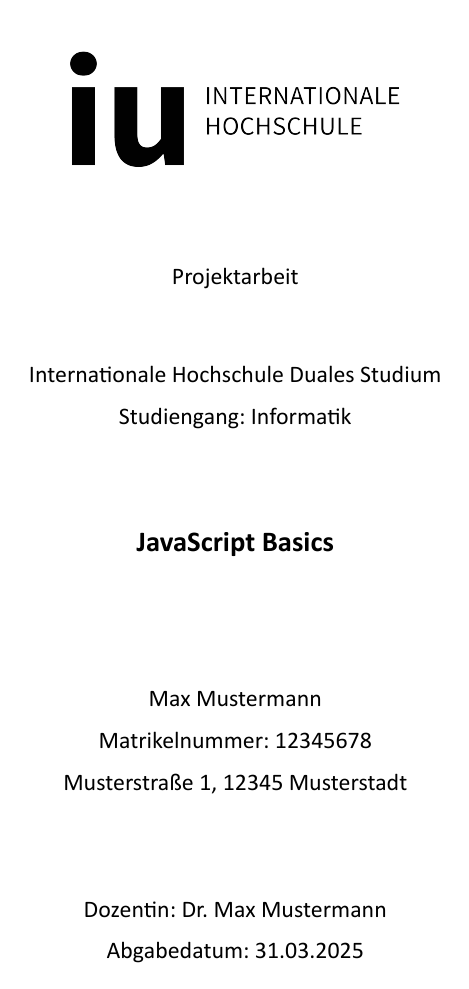
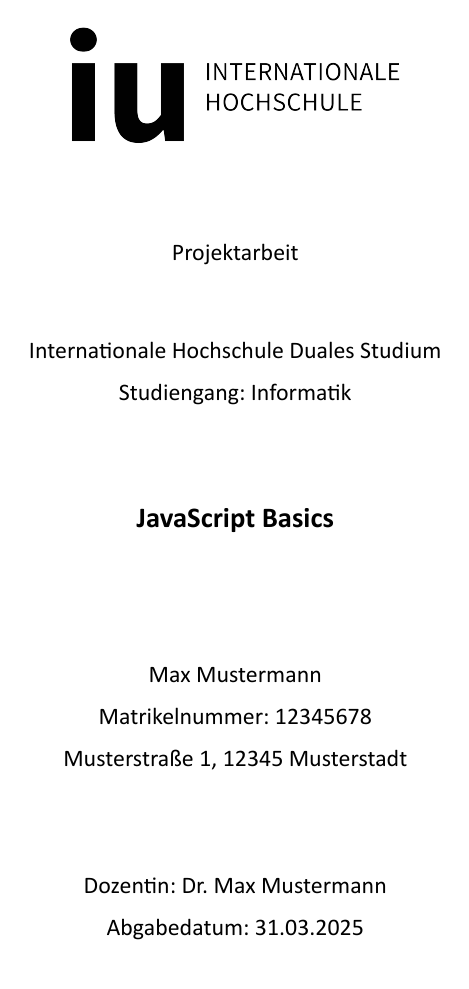
Before and after one commit to timootten/IU-Latex, a LaTeX document (main.tex, which reads config/setup.tex): page 1 of 6. Compiled offline with XeLaTeX.

Commit message:
fix: wrong top height fixed

```diff
--- a/config/setup.tex
+++ b/config/setup.tex
@@ -67,6 +67,8 @@
 % Blocksatz und Silbentrennung aktivieren
 \sloppy
 
+\setlength{\headheight}{0pt}
+
 % Überschriftenformatierung
 \titleformat{\section}
   {\fontsize{16pt}{1.5}\bfseries\raggedright} % 1. Ebene: 16pt, linksbündig
```
Also changed, not shown: 1 other file.
